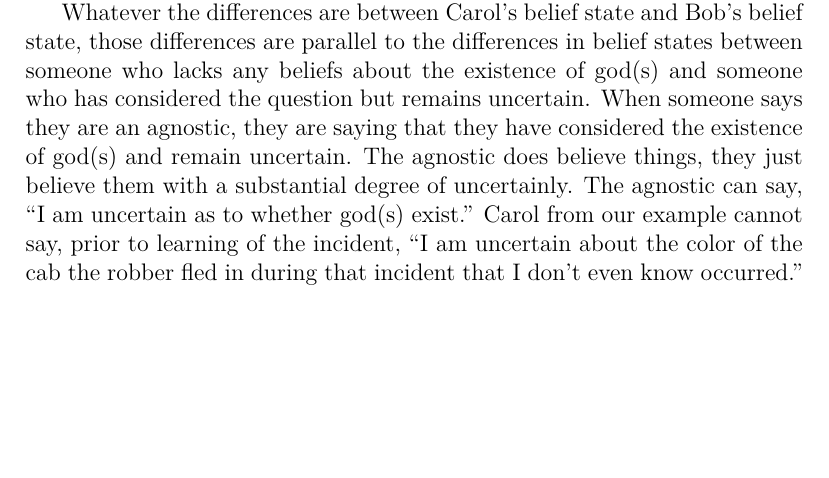
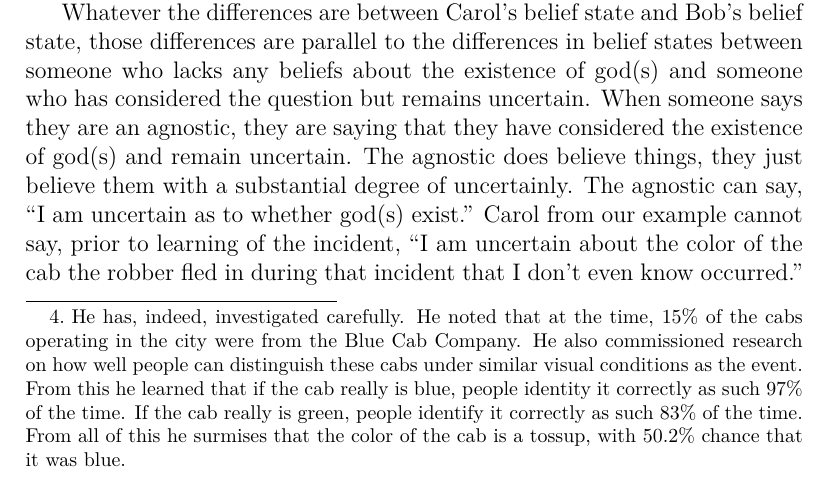
Before and after one commit to jpgoldberg/mcrae, a LaTeX document (mcrae.tex): part of page 6 of 9, cut so that both start at the same text, the shorter picture padded with empty space. Compiled offline with XeLaTeX.

Commit message:
Taxi footnote
"B" is blue. "b" observed as blue.
P(B) = 0.15
P(b|B) = 0.97
P(~b|~B) = 0..83

Blue and Green are the only options
~b == g
P(B) + P(G) = 1.

```diff
--- a/mcrae.tex
+++ b/mcrae.tex
@@ -208,7 +208,14 @@ After weighing the evidence he concludes that the chances it is a Blue Cab is 50
 Carol is another resident of the city, but she is entirely unaware of the the incident or any question about the color of a particular cab.
 \end{quote}
 
-In the above story Bob has considered what kind of cab it was and remains fully uncertain as to which of the two possibilities it was.
+In the above story Bob has considered what kind of cab it was and remains fully uncertain\footnote{%
+    He has, indeed, investigated carefully. He noted that at the time,
+    15\% of the cabs operating in the city were from the Blue Cab Company.
+    He also commissioned research on how well people can distinguish these cabs under similar visual conditions as the event.
+    From this he learned that if the cab really is blue, people identity it correctly as such 97\% of the time.
+    If the cab really is green, people identify it correctly as such 83\% of the time.
+    From all of this he surmises that the color of the cab is a tossup,
+    with 50.2\% chance that it was blue.} as to which of the two possibilities it was.
 Bob, even after careful consideration, is Cab Color Agnostic.
 Carol on the other hand lacks any belief about the color of the cab because she's never been asked or put in any position to consider the case.
 Our intuitions are that Carol's belief state regarding the color of the cabs is markedly different than Bob's.
```
